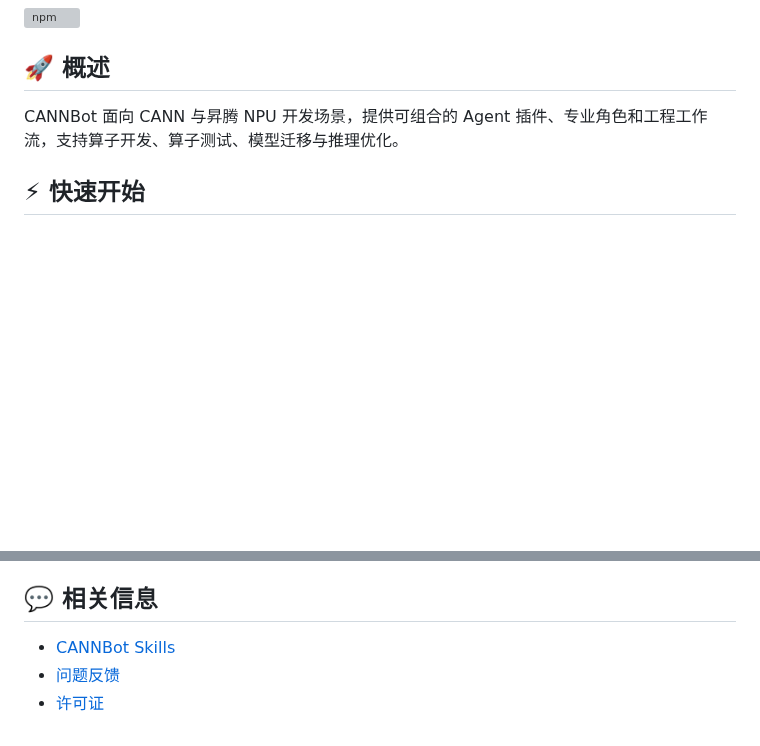
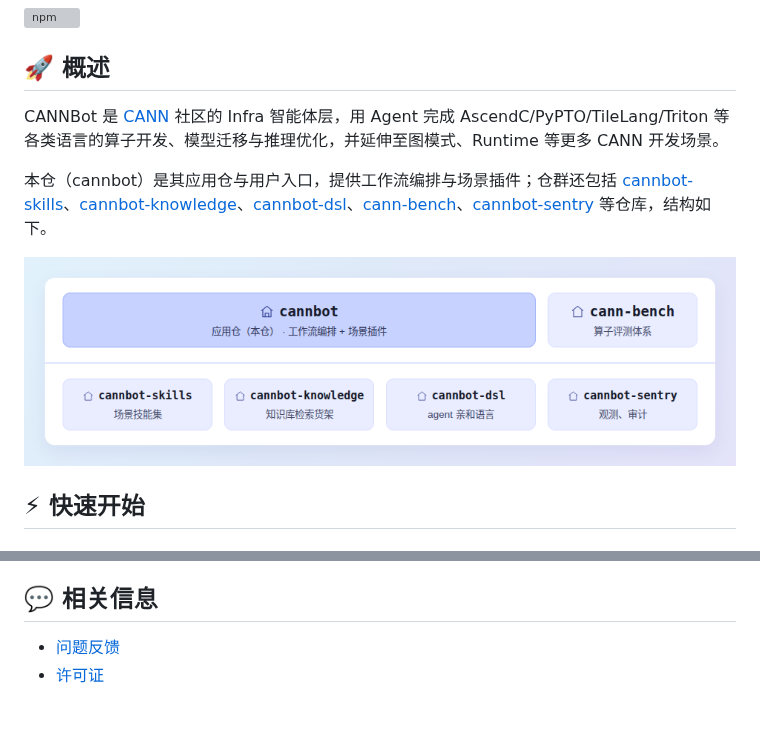
Before and after one commit to hicann/cannbot, a Markdown page: README.md, 2 parts joined by grey strips. Rendered like a GitHub page; pictures changed too: docs/figures/cannbot-repo-map.png (added); blank space fills up the shorter version; grey boxes are pictures that could not be loaded.

Commit message:
docs(readme): 重构首页开头(定位+六仓地图)
Co-authored-by: jon_jin<jinjiong@hisilicon.com>



# message auto-generated for no-merge-commit merge:
!11 merge master into master

docs(readme): 重构首页开头(定位+六仓地图)

Created-by: jon_jin
Commit-by: jon_jin
Merged-by: cann-robot
Description: ## 概述

重构 README 开头为社区统一的开头模型。

## 改动内容

### 1. README 开头重构(两句式开头模型)
- **定位句(全仓群固定)**:CANNBot 是 CANN 社区的 Infra 智能体层
- **本仓句(各仓填角色)**:cannbot 是应用仓与用户入口,覆盖 AscendC/PyPTO/TileLang/Triton 等各类语言的算子生成与优化、模型迁移与推理优化
- 六仓关系用 cannbot-skills 风格的盒式 ASCII 框图表达(只画仓间关系,不涉及 harness/CANN 底座),配一行各仓导航链接作为引流入口


🤖 Generated with DeepSeek Harness

See merge request: cann/cannbot!11

```diff
--- a/README.md
+++ b/README.md
@@ -4,7 +4,11 @@
 
 ## 🚀 概述
 
-CANNBot 面向 CANN 与昇腾 NPU 开发场景，提供可组合的 Agent 插件、专业角色和工程工作流，支持算子开发、算子测试、模型迁移与推理优化。
+CANNBot 是 [CANN](https://hiascend.com/software/cann) 社区的 Infra 智能体层，用 Agent 完成 AscendC/PyPTO/TileLang/Triton 等各类语言的算子开发、模型迁移与推理优化，并延伸至图模式、Runtime 等更多 CANN 开发场景。
+
+本仓（cannbot）是其应用仓与用户入口，提供工作流编排与场景插件；仓群还包括 [cannbot-skills](https://gitcode.com/cann/cannbot-skills)、[cannbot-knowledge](https://gitcode.com/cann/cannbot-knowledge)、[cannbot-dsl](https://gitcode.com/cann/cannbot-dsl)、[cann-bench](https://gitcode.com/cann/cann-bench)、[cannbot-sentry](https://gitcode.com/cann/cannbot-sentry) 等仓库，结构如下。
+
+![CANNBot 仓群结构](docs/figures/cannbot-repo-map.png)
 
 ## ⚡ 快速开始
 
@@ -41,6 +45,5 @@ bash init.sh
 
 ## 💬 相关信息
 
-- [CANNBot Skills](https://gitcode.com/cann/cannbot-skills)
 - [问题反馈](https://gitcode.com/cann/cannbot/issues)
 - [许可证](LICENSE)
```
